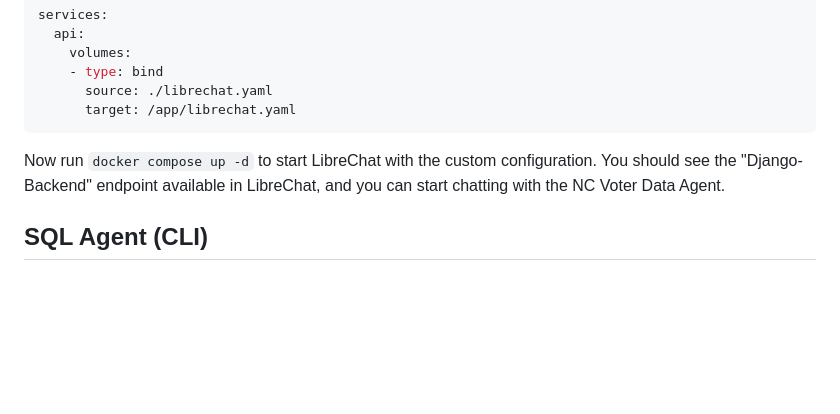
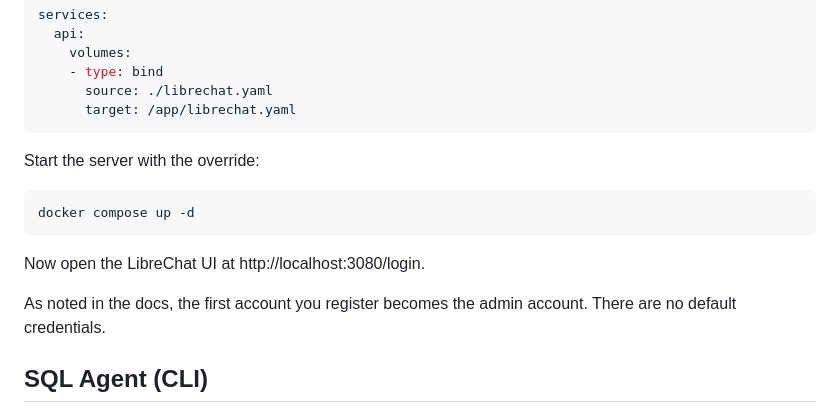
Before and after one commit to caktus/ncpollbook, a Markdown page: README.md, the part around the change. Drawn GitHub-style; blank space fills up the shorter version.

Commit message:
add librechat url

````diff
--- a/README.md
+++ b/README.md
@@ -160,9 +160,16 @@ services:
       target: /app/librechat.yaml
 ```
 
-Now run `docker compose up -d` to start LibreChat with the custom configuration.
-You should see the "Django-Backend" endpoint available in LibreChat, and you can
-start chatting with the NC Voter Data Agent.
+Start the server with the override:
+
+```bash
+docker compose up -d
+```
+
+Now open the LibreChat UI at http://localhost:3080/login.
+
+As noted in the docs, the first account you register becomes the admin account.
+There are no default credentials.
 
 ## SQL Agent (CLI)
 
````
